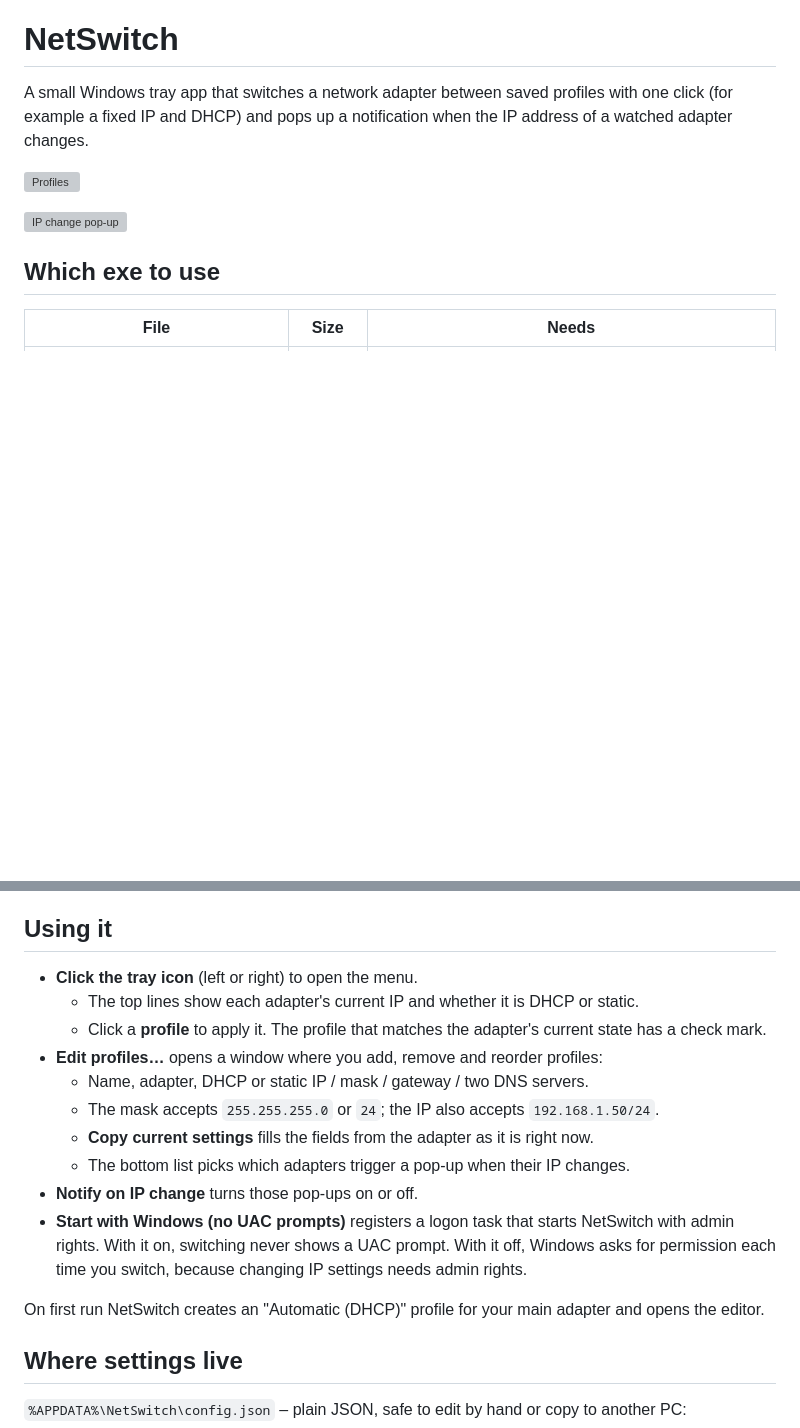
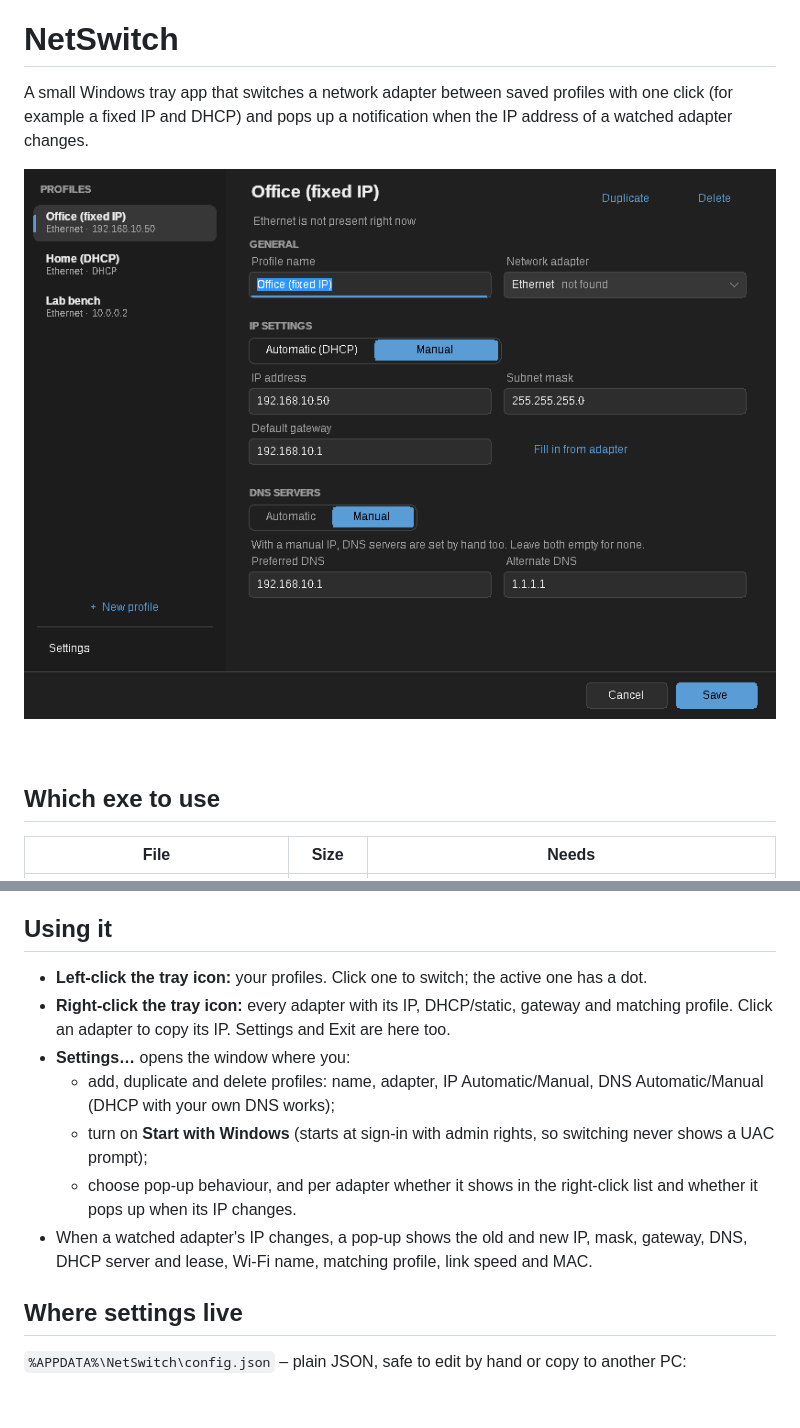
Before and after one commit to JetLaggedJackal/netswitch, a Markdown page: README.md, 2 parts joined by grey strips. GitHub-like rendering; pictures changed too: docs/screenshots/left-click-menu.png (added), docs/screenshots/profiles.png (added), docs/screenshots/right-click-overview.png (added); blank space fills up the shorter version; grey boxes are pictures that could not be loaded.

Commit message:
Update README and screenshots for the new layout
Co-Authored-By: Claude Opus 5.5 <noreply@anthropic.com>
Claude-Session: https://claude.ai/code/session_01XZhUghQej8EaLitpCgWDyS

```diff
--- a/README.md
+++ b/README.md
@@ -2,9 +2,9 @@
 
 A small Windows tray app that switches a network adapter between saved profiles with one click (for example a fixed IP and DHCP) and pops up a notification when the IP address of a watched adapter changes.
 
-![Profiles](docs/screenshots/1-profiles.png)
+![Profiles](docs/screenshots/profiles.png)
 
-![IP change pop-up](docs/screenshots/3-ip-change-popup.png)
+![Right-click overview](docs/screenshots/right-click-overview.png) ![Left-click menu](docs/screenshots/left-click-menu.png)
 
 ## Which exe to use
 
@@ -17,18 +17,13 @@ Put the exe anywhere you like (for example `C:\Tools\NetSwitch\`) and run it.
 
 ## Using it
 
-- **Click the tray icon** (left or right) to open the menu.
-  - The top lines show each adapter's current IP and whether it is DHCP or static.
-  - Click a **profile** to apply it. The profile that matches the adapter's current state has a check mark.
-- **Edit profiles…** opens a window where you add, remove and reorder profiles:
-  - Name, adapter, DHCP or static IP / mask / gateway / two DNS servers.
-  - The mask accepts `255.255.255.0` or `24`; the IP also accepts `192.168.1.50/24`.
-  - **Copy current settings** fills the fields from the adapter as it is right now.
-  - The bottom list picks which adapters trigger a pop-up when their IP changes.
-- **Notify on IP change** turns those pop-ups on or off.
-- **Start with Windows (no UAC prompts)** registers a logon task that starts NetSwitch with admin rights. With it on, switching never shows a UAC prompt. With it off, Windows asks for permission each time you switch, because changing IP settings needs admin rights.
-
-On first run NetSwitch creates an "Automatic (DHCP)" profile for your main adapter and opens the editor.
+- **Left-click the tray icon:** your profiles. Click one to switch; the active one has a dot.
+- **Right-click the tray icon:** every adapter with its IP, DHCP/static, gateway and matching profile. Click an adapter to copy its IP. Settings and Exit are here too.
+- **Settings…** opens the window where you:
+  - add, duplicate and delete profiles: name, adapter, IP Automatic/Manual, DNS Automatic/Manual (DHCP with your own DNS works);
+  - turn on **Start with Windows** (starts at sign-in with admin rights, so switching never shows a UAC prompt);
+  - choose pop-up behaviour, and per adapter whether it shows in the right-click list and whether it pops up when its IP changes.
+- When a watched adapter's IP changes, a pop-up shows the old and new IP, mask, gateway, DNS, DHCP server and lease, Wi-Fi name, matching profile, link speed and MAC.
 
 ## Where settings live
 
```
Also changed, not shown: docs/screenshots/ip-change-popup.png (added), docs/screenshots/settings.png (added).
